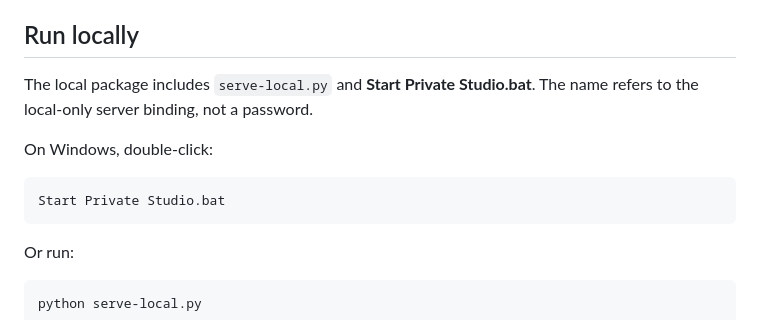
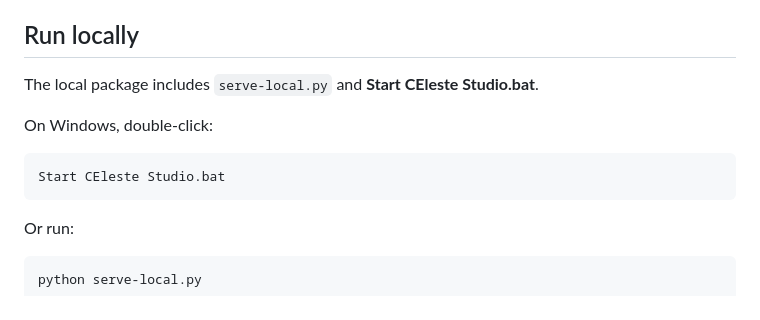
Before and after one commit to Lord-Funion/CEleste-Studio, a Markdown page: README.md, the part around the change. GitHub-like rendering.

Commit message:
Update README for renamed public launcher

````diff
--- a/README.md
+++ b/README.md
@@ -69,12 +69,12 @@ Some original Celeste entities are multi-sprite/custom-draw animations. If one o
 
 ## Run locally
 
-The local package includes `serve-local.py` and **Start Private Studio.bat**. The name refers to the local-only server binding, not a password.
+The local package includes `serve-local.py` and **Start CEleste Studio.bat**.
 
 On Windows, double-click:
 
 ```text
-Start Private Studio.bat
+Start CEleste Studio.bat
 ```
 
 Or run:
````
